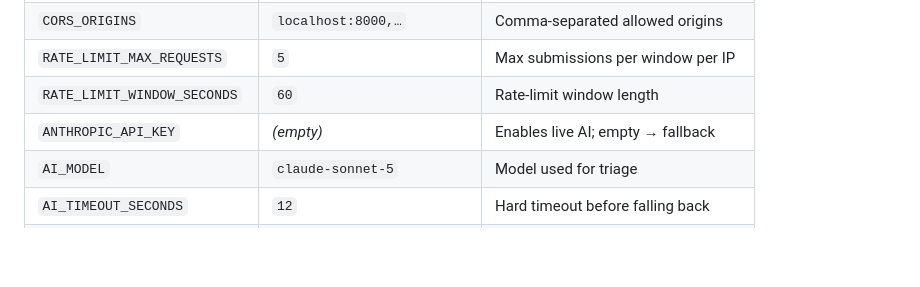
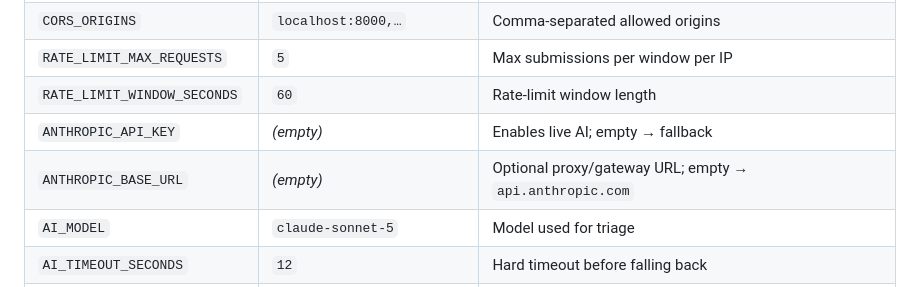
Before and after one commit to leonidgorod007-stack/developer-landing-api, a Markdown page: README.md, the part around the change. Drawn GitHub-style; blank space fills up the shorter version.

Commit message:
Document ANTHROPIC_BASE_URL in README env table
Co-Authored-By: Claude Opus 4.8 <noreply@anthropic.com>

```diff
--- a/README.md
+++ b/README.md
@@ -87,6 +87,7 @@ See [`.env.example`](.env.example) for the full annotated list.
 | `RATE_LIMIT_MAX_REQUESTS` | `5` | Max submissions per window per IP |
 | `RATE_LIMIT_WINDOW_SECONDS` | `60` | Rate-limit window length |
 | `ANTHROPIC_API_KEY` | _(empty)_ | Enables live AI; empty → fallback |
+| `ANTHROPIC_BASE_URL` | _(empty)_ | Optional proxy/gateway URL; empty → `api.anthropic.com` |
 | `AI_MODEL` | `claude-sonnet-5` | Model used for triage |
 | `AI_TIMEOUT_SECONDS` | `12` | Hard timeout before falling back |
 | `SMTP_HOST` … `SMTP_PASSWORD` | _(empty)_ | SMTP creds; empty → console mode |
```
